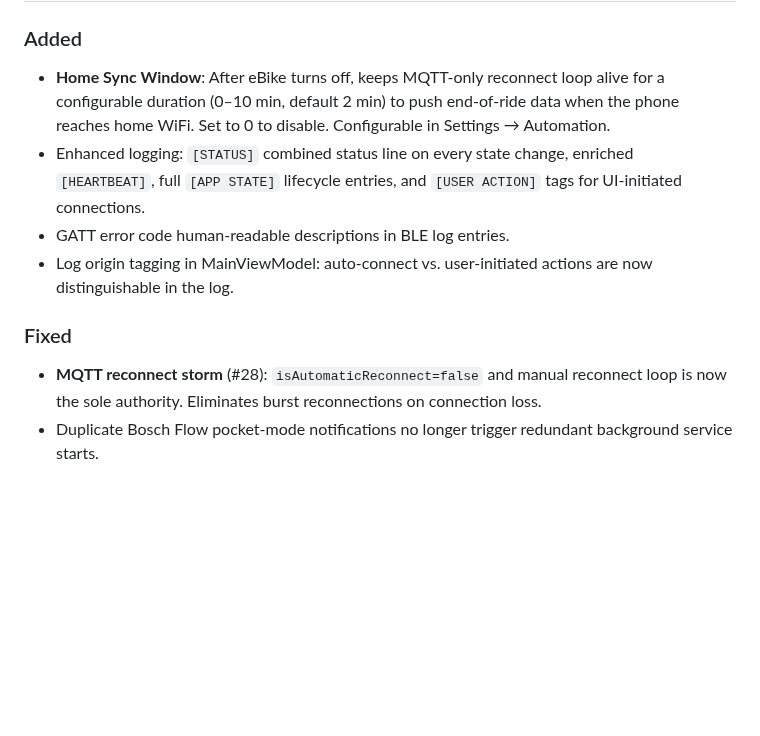
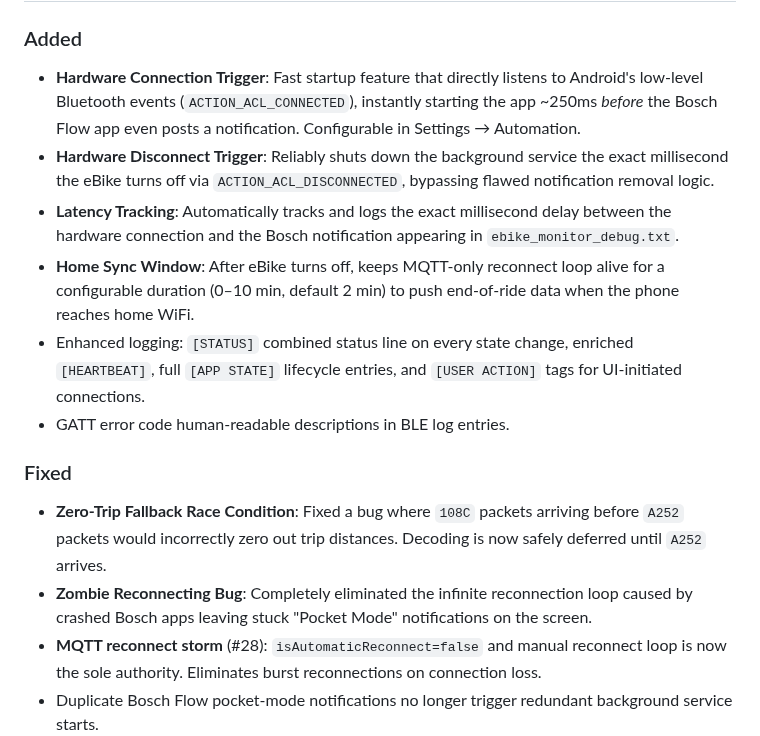
Before and after one commit to thtexpert/eBikeMonitor, a Markdown page: CHANGELOG.md, the part around one of its changes. Rendered like a GitHub page; blank space fills up the shorter version.

```diff
--- a/CHANGELOG.md
+++ b/CHANGELOG.md
@@ -6,10 +6,14 @@ All notable changes to the **eBikeMonitor** project will be documented in this f
 ### Added
-- **Home Sync Window**: After eBike turns off, keeps MQTT-only reconnect loop alive for a configurable duration (0–10 min, default 2 min) to push end-of-ride data when the phone reaches home WiFi. Set to 0 to disable. Configurable in Settings → Automation.
+- **Hardware Connection Trigger**: Fast startup feature that directly listens to Android's low-level Bluetooth events (`ACTION_ACL_CONNECTED`), instantly starting the app ~250ms *before* the Bosch Flow app even posts a notification. Configurable in Settings → Automation.
+- **Hardware Disconnect Trigger**: Reliably shuts down the background service the exact millisecond the eBike turns off via `ACTION_ACL_DISCONNECTED`, bypassing flawed notification removal logic.
+- **Latency Tracking**: Automatically tracks and logs the exact millisecond delay between the hardware connection and the Bosch notification appearing in `ebike_monitor_debug.txt`.
+- **Home Sync Window**: After eBike turns off, keeps MQTT-only reconnect loop alive for a configurable duration (0–10 min, default 2 min) to push end-of-ride data when the phone reaches home WiFi.
 - Enhanced logging: `[STATUS]` combined status line on every state change, enriched `[HEARTBEAT]`, full `[APP STATE]` lifecycle entries, and `[USER ACTION]` tags for UI-initiated connections.
 - GATT error code human-readable descriptions in BLE log entries.
-- Log origin tagging in MainViewModel: auto-connect vs. user-initiated actions are now distinguishable in the log.
 
 ### Fixed
+- **Zero-Trip Fallback Race Condition**: Fixed a bug where `108C` packets arriving before `A252` packets would incorrectly zero out trip distances. Decoding is now safely deferred until `A252` arrives.
+- **Zombie Reconnecting Bug**: Completely eliminated the infinite reconnection loop caused by crashed Bosch apps leaving stuck "Pocket Mode" notifications on the screen.
 - **MQTT reconnect storm** (#28): `isAutomaticReconnect=false` and manual reconnect loop is now the sole authority. Eliminates burst reconnections on connection loss.
 - Duplicate Bosch Flow pocket-mode notifications no longer trigger redundant background service starts.
 - MQTT `connectionTimeout` reduced to 10 s for faster retry cycles (~20 s instead of ~40 s).
```
Also changed, not shown: other parts of CHANGELOG.md (+1 -1 lines), README.md (+2 -1 lines), images/SettingsScreen.jpg, 9 other files.
